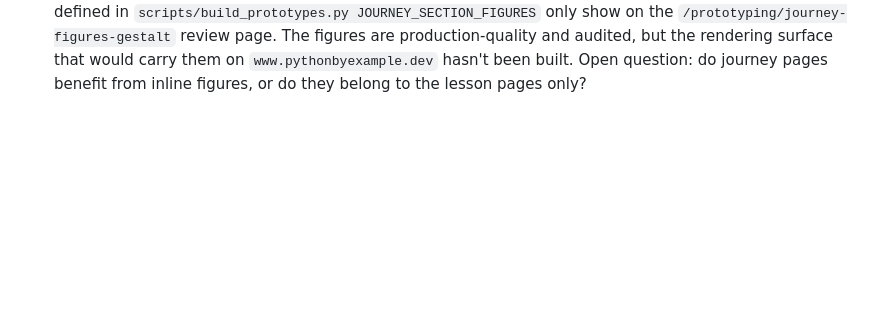
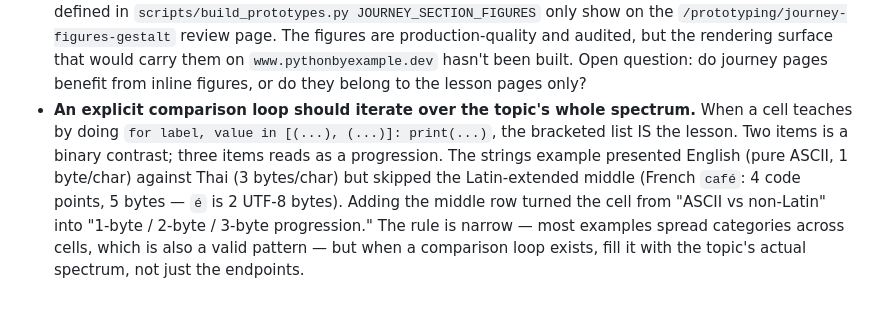
Before and after one commit to adewale/pythonbyexample, a Markdown page: docs/lessons-learned.md, the part around the change. Rendered like a GitHub page; blank space fills up the shorter version.

Commit message:
Document the comparison-loop lesson from the strings fix
After fixing strings to include 'café' in the byte-count comparison
loop, audited 109 examples for similar gaps.

Two probes:
  - Find cells with explicit comparison loops `for ... in [(...)]:`
    iterating over 2-3 items. Found 5; only strings was a topic
    spectrum (English / French / Thai). The other 4 (for-loops,
    collections-module, async-await, async-iteration-and-context)
    iterate over example names or async features — not category
    spectrums needing a stepping stone.
  - Find examples whose summary enumerates 3+ named items but
    whose first cell mentions only 1-2 of them. Heuristic was
    noisy: 60 hits, all false positives on closer inspection.
    The truly-three-category examples (numbers, comprehensions,
    runtime-type-checks, classmethods-and-staticmethods,
    structured-data-shapes, truth-and-size) spread the categories
    across separate cells instead of one comparison loop. That's
    a valid pedagogy — one cell per category, building up.

Conclusion: the strings fix was the only actionable case. Recorded
the narrow lesson in docs/lessons-learned.md so future
comparison-loop cells start with the spectrum filled out.

No code or contracts changed. The heuristic for "missing topic
category" is too topic-specific to mechanise as a contract; this
stays guidance.

```diff
--- a/docs/lessons-learned.md
+++ b/docs/lessons-learned.md
@@ -111,3 +111,4 @@ git diff --check
 - **Mono character alignment uses the font's advance, not eyeballed pixels.** JetBrains Mono advances ~6px per char at fs=10. A dashed line marking the `/` at index 12 of `def f(a, b, /, c, d): …` lives at `x=12*6+3=75`, not `x=82`. Hand-tuned positions drift; computed positions match the rendered glyph.
 - **Lines must terminate AT elements, not in their gaps or interiors.** A 1.5px gap between a tree edge and a leaf dot reads as "the tree is disconnected" (the `exception-group-peel` bug). A line endpoint 2px inside a circle reads as "the arrow pierces the node" (the `context-bowtie` bug). When connecting to a dot, end the line at the dot's centre and let the dot draw on top — the visual termination is the circumference, with zero gap or overshoot.
 - **Journey pages don't yet render section figures inline.** Production journey pages (`/journeys/<slug>`) currently render the section overview, title, and example list — but no figures. The journey-section figures defined in `scripts/build_prototypes.py JOURNEY_SECTION_FIGURES` only show on the `/prototyping/journey-figures-gestalt` review page. The figures are production-quality and audited, but the rendering surface that would carry them on `www.pythonbyexample.dev` hasn't been built. Open question: do journey pages benefit from inline figures, or do they belong to the lesson pages only?
+- **An explicit comparison loop should iterate over the topic's whole spectrum.** When a cell teaches by doing `for label, value in [(...), (...)]: print(...)`, the bracketed list IS the lesson. Two items is a binary contrast; three items reads as a progression. The strings example presented English (pure ASCII, 1 byte/char) against Thai (3 bytes/char) but skipped the Latin-extended middle (French `café`: 4 code points, 5 bytes — `é` is 2 UTF-8 bytes). Adding the middle row turned the cell from "ASCII vs non-Latin" into "1-byte / 2-byte / 3-byte progression." The rule is narrow — most examples spread categories across cells, which is also a valid pattern — but when a comparison loop exists, fill it with the topic's actual spectrum, not just the endpoints.
```
